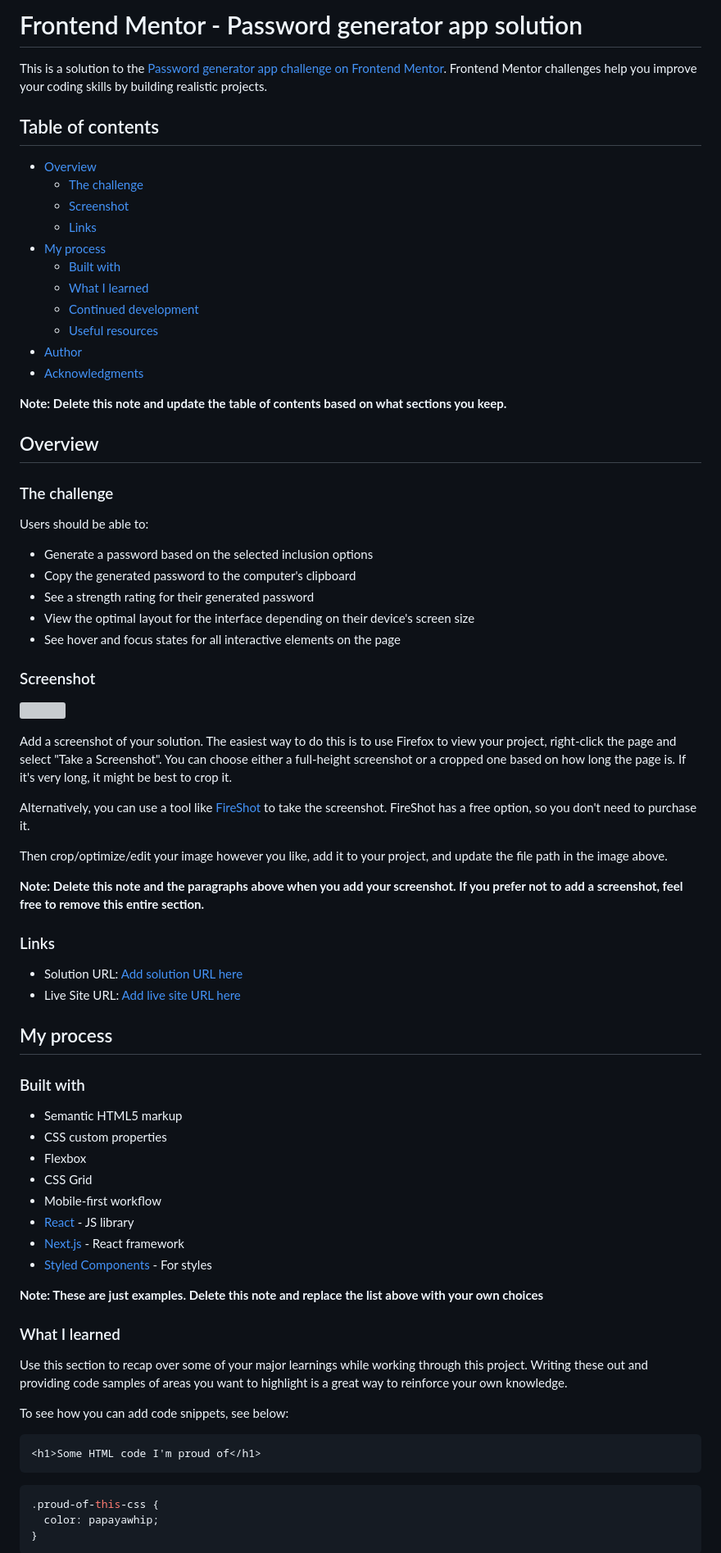
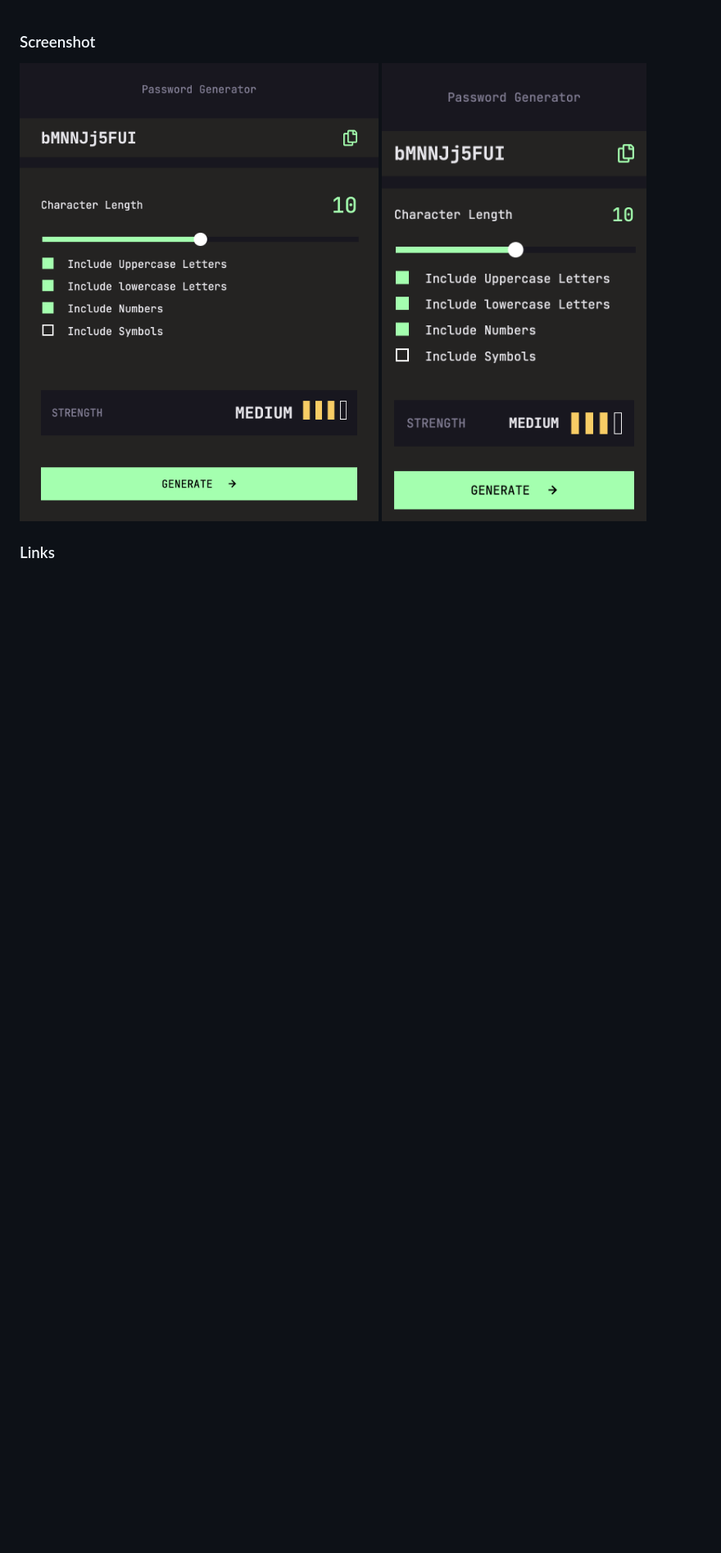
Before and after one commit to jdillard2532/password-generator, a Markdown page: README.md, the part around the change printed below. Shown: that part at 82% size. Rendered like a GitHub page; pictures changed too: starter-code/assets/images/Screenshot 2024-12-19 at 14-43-19 Frontend Mentor Password generator app.png (added), starter-code/assets/images/Screenshot 2024-12-19 at 14-43-34 Frontend Mentor Password generator app.png (added); blank space fills up the shorter version; grey boxes are pictures that could not be loaded.

````diff
--- a/README.md
+++ b/README.md
@@ -1,80 +1,7 @@
-# Frontend Mentor - Password generator app solution
-
-This is a solution to the [Password generator app challenge on Frontend Mentor](https://www.frontendmentor.io/challenges/password-generator-app-Mr8CLycqjh). Frontend Mentor challenges help you improve your coding skills by building realistic projects.
-
-## Table of contents
-
-- [Overview](#overview)
-  - [The challenge](#the-challenge)
-  - [Screenshot](#screenshot)
-  - [Links](#links)
-- [My process](#my-process)
-  - [Built with](#built-with)
-  - [What I learned](#what-i-learned)
-  - [Continued development](#continued-development)
-  - [Useful resources](#useful-resources)
-- [Author](#author)
-- [Acknowledgments](#acknowledgments)
-
-**Note: Delete this note and update the table of contents based on what sections you keep.**
-
-## Overview
-
-### The challenge
-
-Users should be able to:
-
-- Generate a password based on the selected inclusion options
-- Copy the generated password to the computer's clipboard
-- See a strength rating for their generated password
-- View the optimal layout for the interface depending on their device's screen size
-- See hover and focus states for all interactive elements on the page
-
 ### Screenshot
 
-![](./screenshot.jpg)
-
-Add a screenshot of your solution. The easiest way to do this is to use Firefox to view your project, right-click the page and select "Take a Screenshot". You can choose either a full-height screenshot or a cropped one based on how long the page is. If it's very long, it might be best to crop it.
-
-Alternatively, you can use a tool like [FireShot](https://getfireshot.com/) to take the screenshot. FireShot has a free option, so you don't need to purchase it.
-
-Then crop/optimize/edit your image however you like, add it to your project, and update the file path in the image above.
-
-**Note: Delete this note and the paragraphs above when you add your screenshot. If you prefer not to add a screenshot, feel free to remove this entire section.**
+![](./starter-code/assets/images/Screenshot%202024-12-19%20at%2014-43-19%20Frontend%20Mentor%20Password%20generator%20app.png)
+![](./starter-code/assets/images/Screenshot%202024-12-19%20at%2014-43-34%20Frontend%20Mentor%20Password%20generator%20app.png)
 
 ### Links
 
-- Solution URL: [Add solution URL here](https://your-solution-url.com)
-- Live Site URL: [Add live site URL here](https://your-live-site-url.com)
-
-## My process
-
-### Built with
-
-- Semantic HTML5 markup
-- CSS custom properties
-- Flexbox
-- CSS Grid
-- Mobile-first workflow
-- [React](https://reactjs.org/) - JS library
-- [Next.js](https://nextjs.org/) - React framework
-- [Styled Components](https://styled-components.com/) - For styles
-
-**Note: These are just examples. Delete this note and replace the list above with your own choices**
-
-### What I learned
-
-Use this section to recap over some of your major learnings while working through this project. Writing these out and providing code samples of areas you want to highlight is a great way to reinforce your own knowledge.
-
-To see how you can add code snippets, see below:
-
-```html
-<h1>Some HTML code I'm proud of</h1>
-```
-
-```css
-.proud-of-this-css {
-  color: papayawhip;
-}
-```
-
````
Also changed, not shown: other parts of README.md (+1 -36 lines).
